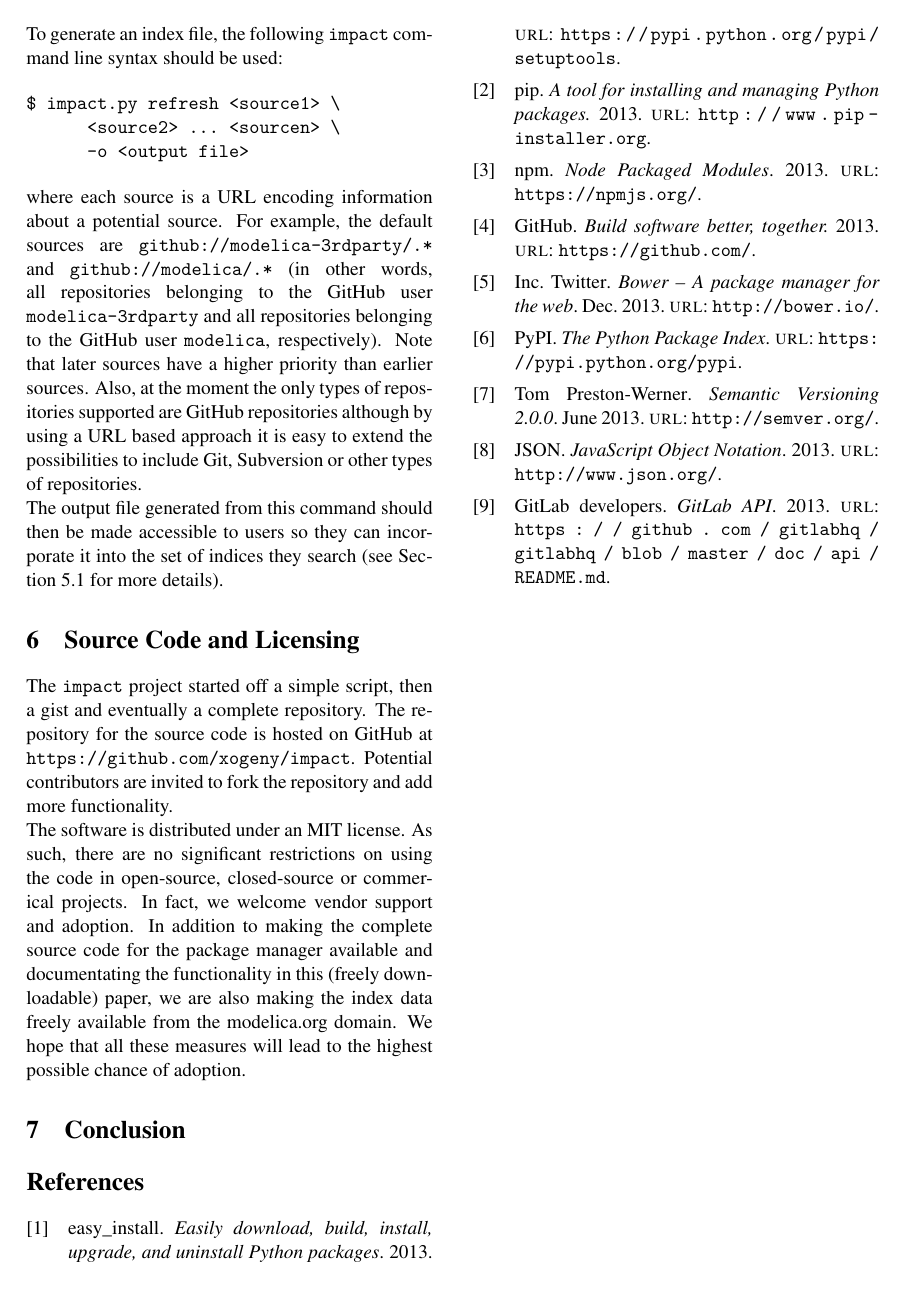
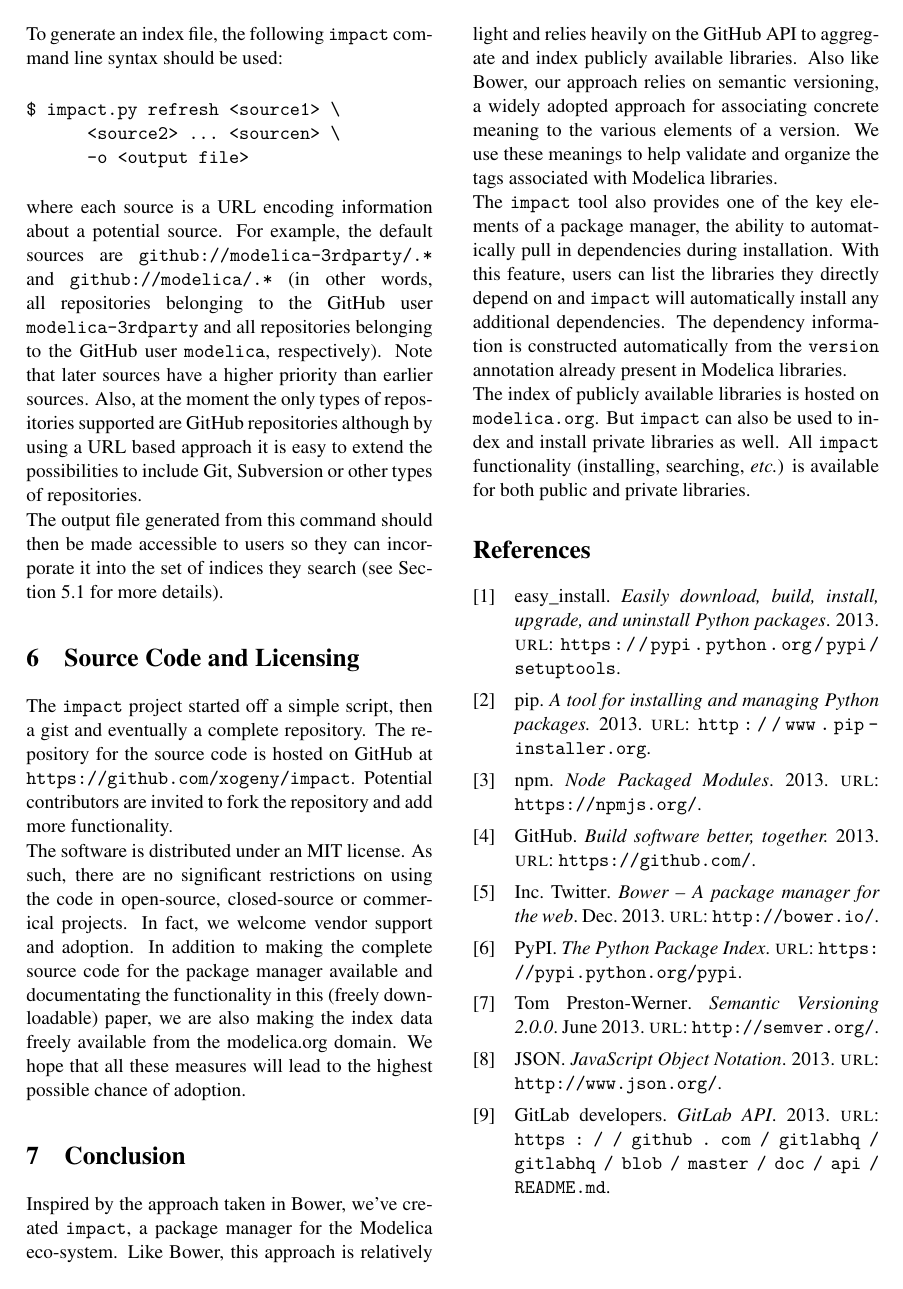
Before and after one commit to impact/impact, a LaTeX document (impact.tex): page 5 of 5. Compiled offline with pdfLaTeX.

Commit message:
Draft submitted

```diff
--- a/impact.tex
+++ b/impact.tex
@@ -534,13 +534,28 @@ measures will lead to the highest possible chance of adoption.
 
 % MIKE
 
-% Relatively light implementation modeled on the Bower approach
+Inspired by the approach taken in Bower, we've created \impact, a
+package manager for the Modelica eco-system.  Like Bower, this
+approach is relatively light and relies heavily on the GitHub API to
+aggregate and index publicly available libraries.  Also like Bower,
+our approach relies on semantic versioning, a widely adopted approach
+for associating concrete meaning to the various elements of a version.
+We use these meanings to help validate and organize the tags
+associated with Modelica libraries.
 
-% Leverages Git (and/or potentially other version control systems, if
-% people want to add support) to build package index
+The \impact\ tool also provides one of the key elements of a package
+manager, the ability to automatically pull in dependencies during
+installation.  With this feature, users can list the libraries they
+directly depend on and \impact\ will automatically install any
+additional dependencies.  The dependency information is constructed
+automatically from the \code{version} annotation already present in
+Modelica libraries.
 
-% Relies on semantic versioning
+The index of publicly available libraries is hosted on
+\code{modelica.org}.  But \impact\ can also be used to index and
+install private libraries as well.  All \impact\ functionality
+(installing, searching, \textit{etc.}) is available for both public
+and private libraries.
 
-% Handles dependencies
 \printbibliography
 \end{document}
```
Also changed, not shown: impact.tex (2 more changed lines).
